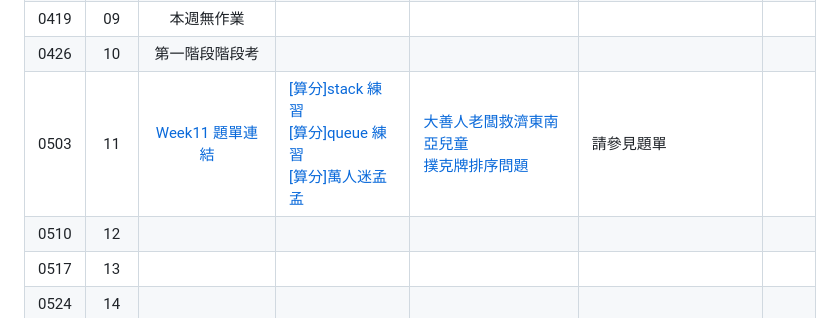
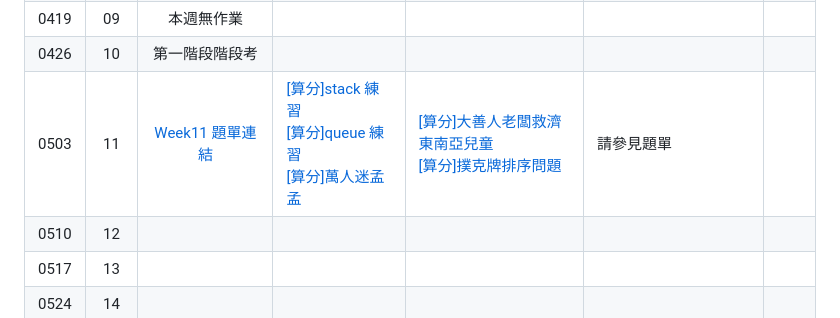
Before and after one commit to tw-csie-sprout/c2025, a Markdown page: homework.md, the part around the change. GitHub-like rendering.

Commit message:
fix: fix homework typo

```diff
--- a/homework.md
+++ b/homework.md
@@ -14,7 +14,7 @@
 | 0412 | 08 | [Week8 題單連結][wk8-contest] | [[算分]巴斯卡三角形][sprout-319] | [[算分]小普刷油漆][sprout-441] <br> [[算分]記憶中的遞迴關係式][sprout-1024] | [無聊的小明][sprout-645] <br> [格雷碼][sprout-1025] <br> [河內之塔][sprout-140]  |  |
 | 0419 | 09 | 本週無作業 | |  |  |   |
 | 0426 | 10 | 第一階段階段考 | |  |  |   |
-| 0503 | 11 | [Week11 題單連結][wk11-contest] | [[算分]stack 練習][sprout-35] <br> [[算分]queue 練習][sprout-36] <br> [[算分]萬人迷孟孟][sprout-766] | [大善人老闆救濟東南亞兒童][sprout-18] <br> [撲克牌排序問題][sprout-605] | 請參見題單 | |
+| 0503 | 11 | [Week11 題單連結][wk11-contest] | [[算分]stack 練習][sprout-35] <br> [[算分]queue 練習][sprout-36] <br> [[算分]萬人迷孟孟][sprout-766] | [[算分]大善人老闆救濟東南亞兒童][sprout-18] <br> [[算分]撲克牌排序問題][sprout-605] | 請參見題單 | |
 | 0510 | 12 |  | |  |  |   |
 | 0517 | 13 |  | |  |  |   |
 | 0524 | 14 |  | |  |  |   |
```
